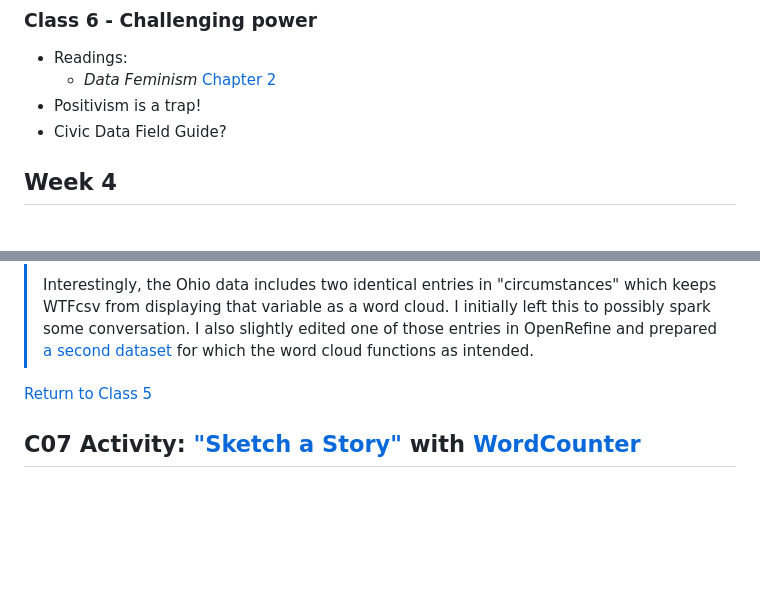
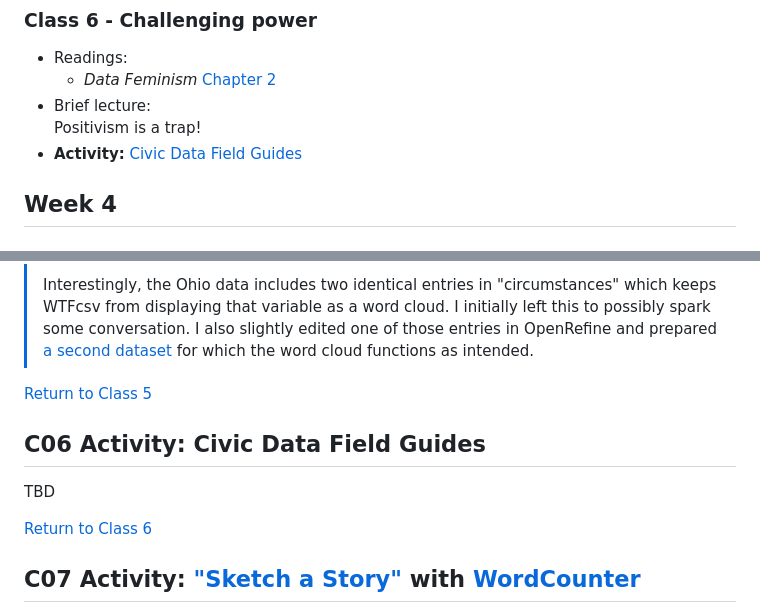
Before and after one commit to helloitsclayton/data-literacy, a Markdown page: instructor/Lesson Plan.md, 2 parts joined by grey strips. Rendered like a GitHub page; blank space fills up the shorter version.

Commit message:
Quick fix

```diff
--- a/instructor/Lesson Plan.md
+++ b/instructor/Lesson Plan.md
@@ -76,8 +76,9 @@ Data Assemblages
 
 - Readings:
    - *Data Feminism* [Chapter 2](https://data-feminism.mitpress.mit.edu/pub/ei7cogfn/release/4)
-- Positivism is a trap!
-- Civic Data Field Guide?
+- Brief lecture:
+Positivism is a trap!
+- **Activity:** [Civic Data Field Guides](#c06-activity-civic-data-field-guides)
 
 ## Week 4
 
@@ -251,6 +252,12 @@ Apply lessons learned from *Data Feminism* Ch. 1 to CILS
 
 [Return to Class 5](#class-5---asking-questions-with-data)
 
+## C06 Activity: Civic Data Field Guides
+
+TBD
+
+[Return to Class 6](#class-6---challenging-power)
+
 ## C07 Activity: ["Sketch a Story"](https://databasic.io/en/culture/sketch-a-story) with [WordCounter](https://databasic.io/en/wordcounter/)
 - Have students read the brief intro on the [Mapping Inequality](https://dsl.richmond.edu/panorama/redlining/) site
 - It may also be useful to show students the forms the descriptions are pulled from. The easiest way seems to be the through the [accompanying map](https://dsl.richmond.edu/panorama/redlining/map).
```
Also changed, not shown: other parts of instructor/Lesson Plan.md (+1 -1 lines), students/Course Readings.md (+1 -1 lines).
